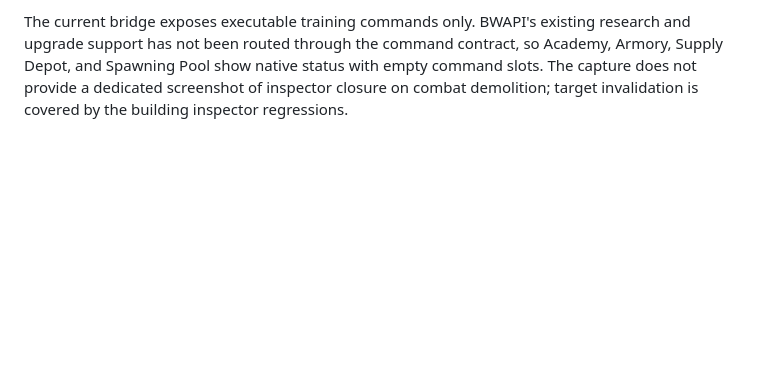
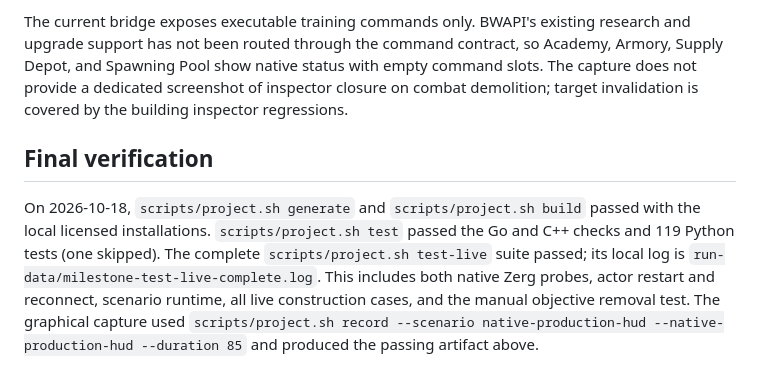
Before and after one commit to n0remac/StarCoaster, a Markdown page: docs/native-zerg-production.md, the part around the change. GitHub-like rendering; blank space fills up the shorter version.

Commit message:
Record final native Zerg milestone verification

```diff
--- a/docs/native-zerg-production.md
+++ b/docs/native-zerg-production.md
@@ -94,3 +94,15 @@ so Academy, Armory, Supply Depot, and Spawning Pool show native status with
 empty command slots. The capture does not provide a dedicated screenshot of
 inspector closure on combat demolition; target invalidation is covered by the
 building inspector regressions.
+
+## Final verification
+
+On 2026-10-18, `scripts/project.sh generate` and `scripts/project.sh build`
+passed with the local licensed installations. `scripts/project.sh test` passed
+the Go and C++ checks and 119 Python tests (one skipped). The complete
+`scripts/project.sh test-live` suite passed; its local log is
+`run-data/milestone-test-live-complete.log`. This includes both native Zerg
+probes, actor restart and reconnect, scenario runtime, all live construction
+cases, and the manual objective removal test. The graphical capture used
+`scripts/project.sh record --scenario native-production-hud --native-production-hud --duration 85`
+and produced the passing artifact above.
```
